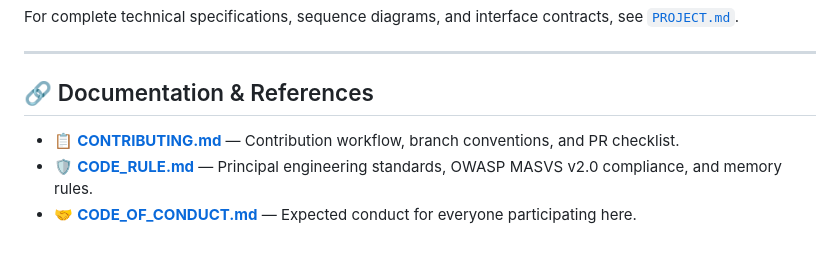
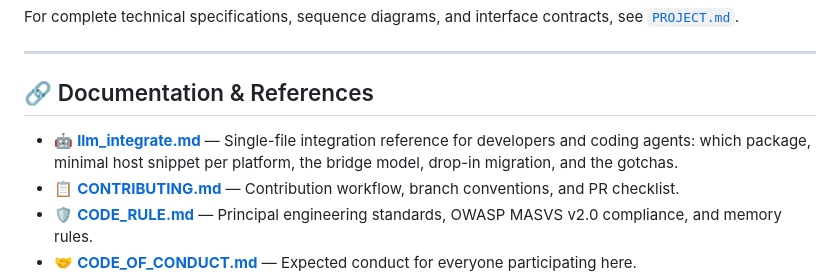
Before and after one commit to CHANDARA-code/goat_webview, a Markdown page: README.md, the part around the change. Drawn GitHub-style; blank space fills up the shorter version.

```diff
--- a/README.md
+++ b/README.md
@@ -257,6 +257,7 @@ For complete technical specifications, sequence diagrams, and interface contract
 
 ## 🔗 Documentation & References
 
+- 🤖 [**llm_integrate.md**](./llm_integrate.md) — Single-file integration reference for developers and coding agents: which package, minimal host snippet per platform, the bridge model, drop-in migration, and the gotchas.
 - 📋 [**CONTRIBUTING.md**](./CONTRIBUTING.md) — Contribution workflow, branch conventions, and PR checklist.
 - 🛡️ [**CODE_RULE.md**](./CODE_RULE.md) — Principal engineering standards, OWASP MASVS v2.0 compliance, and memory rules.
 - 🤝 [**CODE_OF_CONDUCT.md**](./CODE_OF_CONDUCT.md) — Expected conduct for everyone participating here.
```
Also changed, not shown: llm_integrate.md (added, +375 -0 lines).
